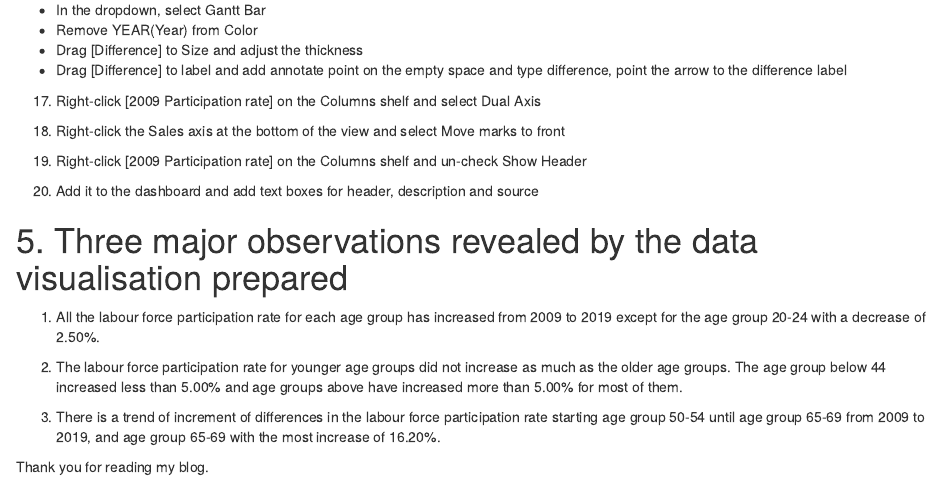
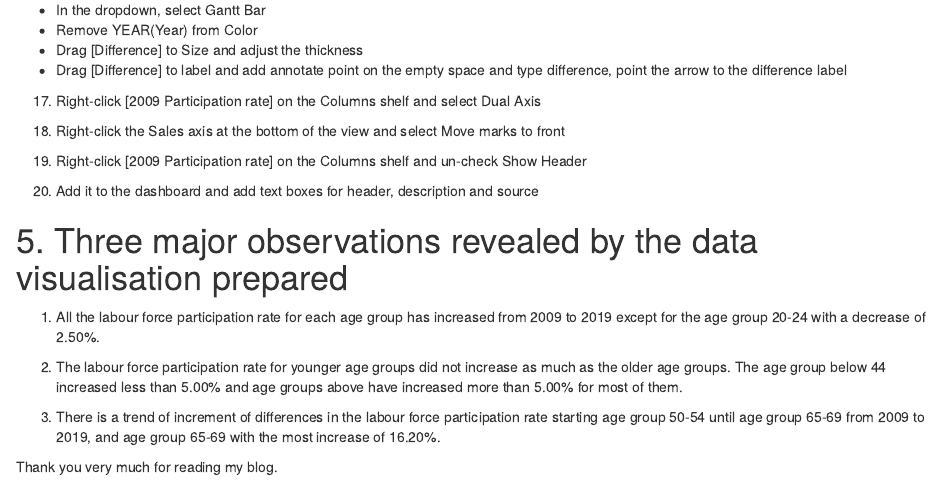
Before and after one commit to clizial/blog, an R Markdown document (_posts/2021-01-27-dataviz-makeover-1/dataviz-makeover-1.Rmd): the page in a window 1100 px wide, from 4100 px down. Rendered offline with R 4.5, knitr and Pandoc, with nearby package versions; drawn as R Markdown's standard HTML page in place of the format the file asks for.

Commit message:
Commit my makeover

```diff
--- a/_posts/2021-01-27-dataviz-makeover-1/dataviz-makeover-1.Rmd
+++ b/_posts/2021-01-27-dataviz-makeover-1/dataviz-makeover-1.Rmd
@@ -110,4 +110,4 @@ The steps of creating the visualization shown above in the Tableau are as follow
 
 3. There is a trend of increment of differences in the labour force participation rate starting age group 50-54 until age group 65-69 from 2009 to 2019, and age group 65-69 with the most increase of 16.20%.
 
-Thank you for reading my blog.
+Thank you very much for reading my blog.
```
Also changed, not shown: _posts/2021-01-27-dataviz-makeover-1/dataviz-makeover-1.html, 3 other files.
